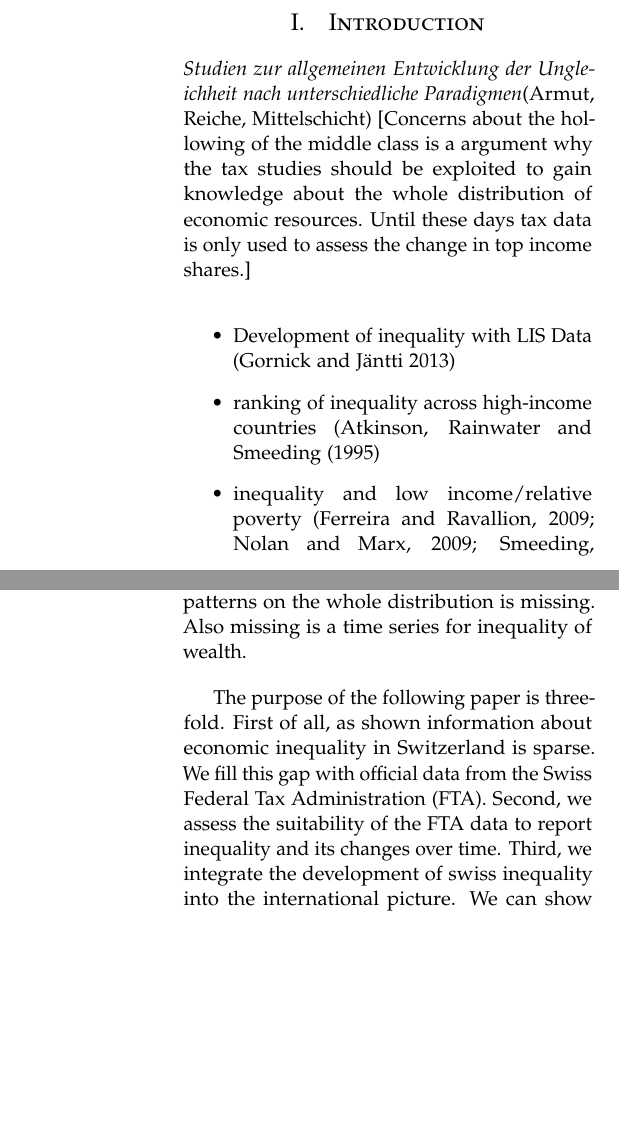
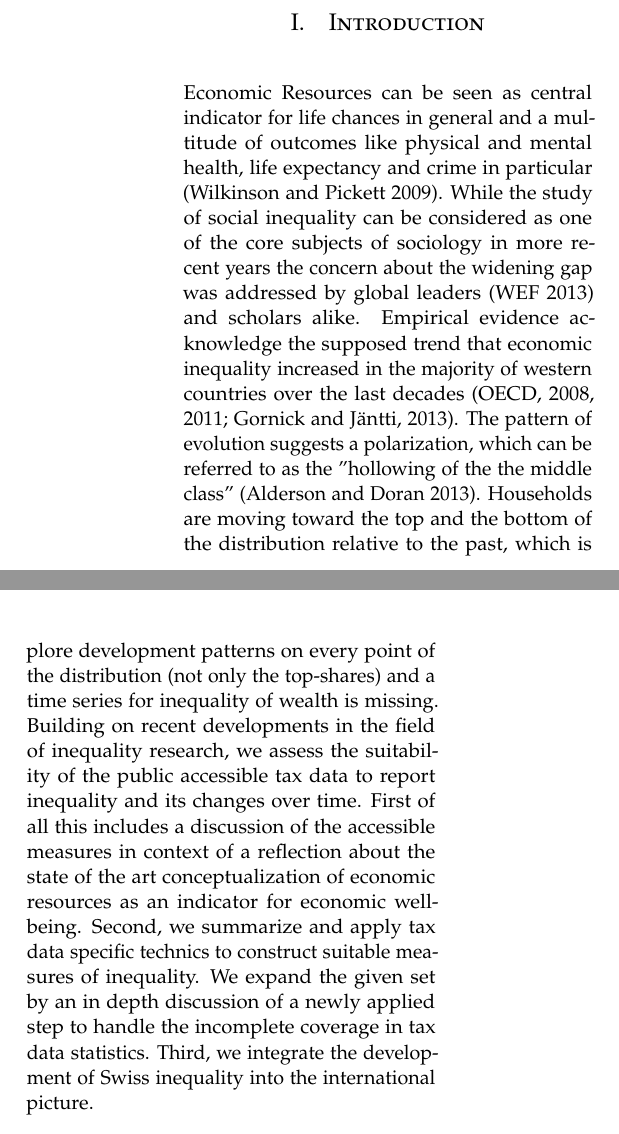
Before and after one commit to hackstutz/swiss_inequality_development, a LaTeX paper (paper/paper.tex): two parts of the columns of pages 1 and 3 of 6 before the commit and two parts of the columns of pages 1 and 3 of 7 after it, joined at a grey line, cut so that both start at the same text, the shorter picture padded with empty space. Compiled offline with pdfLaTeX.

Commit message:
Several Updates to introduction and method section

```diff
--- a/paper/paper.tex
+++ b/paper/paper.tex
@@ -129,7 +129,7 @@
 %  TITLE SECTION
 %----------------------------------------------------------------------------------------
 
-\title{\vspace{-15mm}\fontsize{24pt}{10pt}\selectfont\textbf{Assessing inequality with tax data - Switzerland from 1945 to 2010}} % Article title
+\title{\vspace{-15mm}\fontsize{24pt}{10pt}\selectfont\textbf{Assessing economic inequality with tax data - Switzerland from 1945 to 2010}} % Article title
 
 \author{
 \large
@@ -194,22 +194,19 @@ There is empirical evidence that economic inequality increased in the majority o
 
 \section{Introduction}
 
-% Ich würde hier ohne Unterkapitel arbeiten und die Einführung einfach durch Abschnitte gliedern.
+
+% Im European Sociologica Review scheint es unüblich zu sein, ohne theoretische Sektion zu arbeiten. Ich hoffe nicht, dass dies ein k.o. Kriterium ist. wir halten dafür die Einführungs und die Methoden Sektion etwas allgemeiner
+
+% Ich würde hier ohne Unterkapitel arbeiten und die Einführung einfach durch Abschnitte gliedern
+
+% 1.Abschnitt: Bedeutung von Ungleichheit
+
+Economic Resources can be seen as central indicator for life chances in general and a multitude of outcomes like physical and mental health, life expectancy and crime in particular (Wilkinson and Pickett 2009). While the study of social inequality can be considered as one of the core subjects of sociology in more recent years the concern about the widening gap was addressed by global leaders (WEF 2013) and scholars alike. Empirical evidence acknowledge the supposed trend that economic inequality increased in the majority of western countries over the last decades (OECD, 2008, 2011; Gornick and Jäntti, 2013). The pattern of evolution suggests a polarization, which can be referred to as the "hollowing of the the middle class'' (Alderson and Doran 2013). Households are moving toward the top and the bottom of the distribution relative to the past, which is especially problematic as the middle class can be seen as the core of western democracies or as it is stated by Stiglitz (2012,117): "our democracy is being put at peril.''
+\\
 
 
+% 2.Abschnitt: Bedeutung der Datengrundlage und Einführung von Steuerdaten
 
-% 2.Abschnitt Trends in inequality research
-\emph{Studien zur allgemeinen Entwicklung der Ungleichheit nach unterschiedliche Paradigmen}(Armut, Reiche, Mittelschicht)  [Concerns about the hollowing of the middle class is a argument why the tax studies should be exploited to gain knowledge about the whole distribution of economic resources. Until these days tax data is only used to assess the change in top income shares.] \\
-\begin{itemize}
-  \item Development of inequality with LIS Data (Gornick and Jäntti 2013)
-  \item ranking of inequality across high-income countries (Atkinson, Rainwater and Smeeding (1995)
-   \item inequality and low income/relative poverty (Ferreira and Ravallion, 2009; Nolan and Marx, 2009; Smeeding, O’Higgins and Rainwatter, 1990; Rainwater and Smeeding 2003; Förster and Vlemickx, 2004)
-  \item inequality and top income (Atkinson and Piketty, 2007; Leigh, 2009)
-  \item inequality and the middle class (Estache and Leipziger, 2009; Littrell et al., 2001; Birdsall, 2010; Ravallion, 2010; Frank,2007)
-\end{itemize}
 
-% 3.Abschnitt: Studien mit Steuerdaten
+Given the importance of the subject a constant reflection about reliability of empirical data seems appropriate. Atkinson (2013:8) observes advances in technology and methodology which improves the core sources of inequality research, the household surveys.  On the other hand the labor intensive and expensive surveys around the world are subject to budget cuts and the instrument itself faces problems in form of low response rates, which affects the assessment of inequality unsdisputedly. These concerns have led to the search of alternative data sources, which can supplement the established survey data studies. Already Kuznet (1955) used tax data to examine the relationship between economic growth and personal distribution of income. Then it took several decades until Piketty (2001,2003) made the use of tax data fashionable again. Following his approach studies on several countries were conducted (Atkinson and Piketty 2007, 2010). Today, all existing top income tax statistics based time series are collected and accessible through the world top incomes database (Alvaredo et al. 2014). \\
 
-\emph{Studien mit Steuerdaten}
-\begin{itemize}
-\item Old studies with tax data (Vilfredo Pareto, 1895, 1896; Simon Kuznets, 1953)
@@ -220,2 +217 @@ There is empirical evidence that economic inequality increased in the majority o
 
-\emph{Official Data Collection} \\
@@ -236,3 +235,3 @@ While there are several studies about income inequality in Switzerland, the sear
 
-Up to the day, Switzerland can be situated according to the actual level of income inequality, however, a long and consistent timeseries allowing to identify and explore development patterns on the whole distribution is missing. Also missing is a time series for inequality of wealth.
+% Allenfalls hier noch nicht so ausführlich mit Vor- und Nachteilen von Steuerdaten kommen. Vielleicht besser darauf hinweisen, welche Dimensionen betroffen sind und das dies in der Methods Section besprochen wird.
 
@@ -240,6 +239,11 @@ Up to the day, Switzerland can be situated according to the actual level of inco
 
-% What is the purpose of our paper?
-The purpose of the following paper is threefold. First of all, as shown information about economic inequality in Switzerland is sparse. We  fill this gap with official data from the Swiss Federal Tax Administration (FTA). Second, we assess the suitability of the FTA data to report inequality and its changes over time. Third, we integrate the development of swiss inequality into the international picture. We can show similarities and differences to the worldwide trends and therefore contribute to the classical theories (\cite{kuznets1955economic}, \cite{nielsen_kuznets_1997}).
+% the credit suisse wealth report allready uses wealth tax records, but they use it only for the period from 2000-2011. They did exactly the same for Denmark and Norway, which could be interessting to compare.
+% Erbschaftssteuer erwähnen und bei den Global Wealth Reports der Credit Suisse und den Studien im Forschungsantrag weitermachen.
+
+Up to the day, Switzerland can be situated according to the actual level of income inequality in western societies as there is a huge effort collect data which can be harmonized to comparable measures (see Luxembourg income study). However, it is unclear how the bias through non-response affects the overall measure of inequality. Likewise a long and consistent time-series allowing to identify and explore development patterns on every point of the distribution (not only the top-shares) and a time series for inequality of wealth is missing. Building on recent developments in the field of inequality research, we assess the suitability of the public accessible tax data to report inequality and its changes over time. First of all this includes a discussion of the accessible measures in context of a reflection about the state of the art conceptualization of economic resources as an indicator for economic well-being. Second, we summarize and apply tax data specific technics to construct suitable measures of inequality. We expand the given set by an in depth discussion of a newly applied step to handle the incomplete coverage in tax data statistics. Third, we integrate the development of Swiss inequality into the international picture.
+
+% Should we discus the non-scientic literature? -> allgemeine Frage und im konkreten betrifft dies die Publikationen von Economie Swiss und des Gewerkschaftsbunds.
+
 
 
 
```
Also changed, not shown: paper/paper-concordance.tex (+2 -2 lines), paper/paper.pdf, paper/paper.tex (36 more changed lines), 6 other files.
